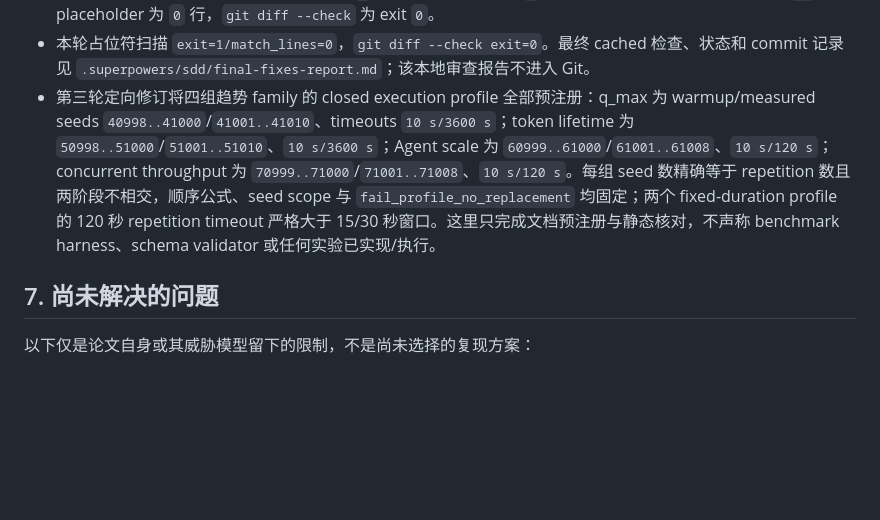
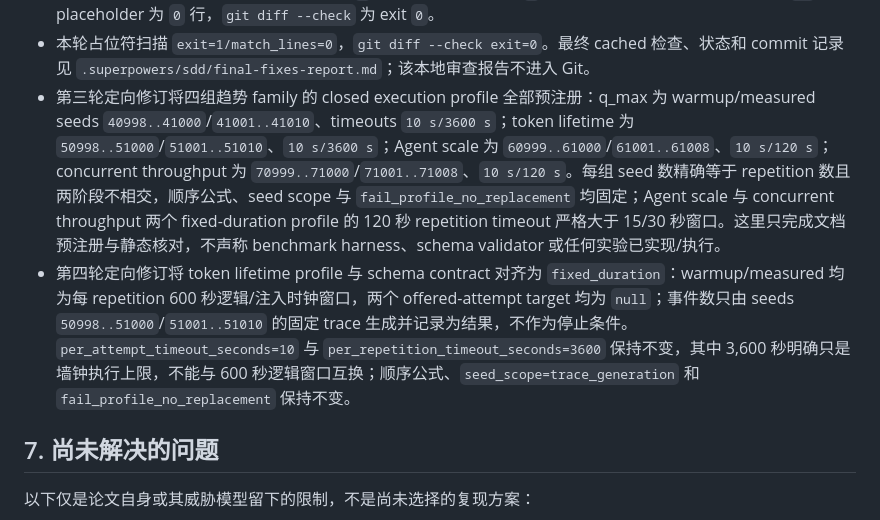
Before and after one commit to cxkc19519-bot/ShieldChain, a Markdown page: docs/phase-0-verification.md, the part around the change. Rendered like a GitHub page; blank space fills up the shorter version.

```diff
--- a/docs/phase-0-verification.md
+++ b/docs/phase-0-verification.md
@@ -153,7 +153,8 @@ rg -n '40998..41000|50998..51000|60999..61000|70999..71000|per_attempt_timeout_s
 - JSON 示例验证：最小有效示例可被 JSON 解析，顶级键正好为 `schema_version,run,environments,configuration,samples,summaries,trend_gates,comparison`；`canonical_fingerprint_input` 重新计算为 `41267dcc00ab22f82bcfc8e3bc423069d56b5237b522fbea3616828f89845d1b`，与 environment map key 一致；有效例有 ordinary crypto 与 scrypt 两个异构 profile，运行次数、attempt 数、种子和超时不同。应失败示例也保持合法 JSON，但缺失 `warmup_seeds`、重复 `profile_id`/selector，且 measured seed 数与 repetition 数不符。Phase 0 尚无 validator 实现，因此这里只验证 JSON 解析、示例结构和预期拒绝理由，不声称已执行 schema validation。
 - 本轮实跑结果：两个 JSON code block 均解析成功；有效例 `valid_profiles=2`，分别为 `3×1024/10×4096/2s/3600s` 和 `2×8/8×32/30s/1200s`，warmup/measured seed 数分别精确匹配 `3/10` 与 `2/8`；反例静态检查得到重复 profile ID 组 `1`、缺失 warmup seeds `1`、measured seed/repetition 不匹配 `1`。过宽的 “every/all failure -> fresh OTK” 扫描为 `0` 行，一致语义扫描为 `7` 行，execution-profile 契约扫描为 `13` 行，placeholder 为 `0` 行，`git diff --check` 为 exit `0`。
 - 本轮占位符扫描 `exit=1/match_lines=0`，`git diff --check exit=0`。最终 cached 检查、状态和 commit 记录见 `.superpowers/sdd/final-fixes-report.md`；该本地审查报告不进入 Git。
-- 第三轮定向修订将四组趋势 family 的 closed execution profile 全部预注册：q_max 为 warmup/measured seeds `40998..41000`/`41001..41010`、timeouts `10 s/3600 s`；token lifetime 为 `50998..51000`/`51001..51010`、`10 s/3600 s`；Agent scale 为 `60999..61000`/`61001..61008`、`10 s/120 s`；concurrent throughput 为 `70999..71000`/`71001..71008`、`10 s/120 s`。每组 seed 数精确等于 repetition 数且两阶段不相交，顺序公式、seed scope 与 `fail_profile_no_replacement` 均固定；两个 fixed-duration profile 的 120 秒 repetition timeout 严格大于 15/30 秒窗口。这里只完成文档预注册与静态核对，不声称 benchmark harness、schema validator 或任何实验已实现/执行。
+- 第三轮定向修订将四组趋势 family 的 closed execution profile 全部预注册：q_max 为 warmup/measured seeds `40998..41000`/`41001..41010`、timeouts `10 s/3600 s`；token lifetime 为 `50998..51000`/`51001..51010`、`10 s/3600 s`；Agent scale 为 `60999..61000`/`61001..61008`、`10 s/120 s`；concurrent throughput 为 `70999..71000`/`71001..71008`、`10 s/120 s`。每组 seed 数精确等于 repetition 数且两阶段不相交，顺序公式、seed scope 与 `fail_profile_no_replacement` 均固定；Agent scale 与 concurrent throughput 两个 fixed-duration profile 的 120 秒 repetition timeout 严格大于 15/30 秒窗口。这里只完成文档预注册与静态核对，不声称 benchmark harness、schema validator 或任何实验已实现/执行。
+- 第四轮定向修订将 token lifetime profile 与 schema contract 对齐为 `fixed_duration`：warmup/measured 均为每 repetition 600 秒逻辑/注入时钟窗口，两个 offered-attempt target 均为 `null`；事件数只由 seeds `50998..51000`/`51001..51010` 的固定 trace 生成并记录为结果，不作为停止条件。`per_attempt_timeout_seconds=10` 与 `per_repetition_timeout_seconds=3600` 保持不变，其中 3,600 秒明确只是墙钟执行上限，不能与 600 秒逻辑窗口互换；顺序公式、`seed_scope=trace_generation` 和 `fail_profile_no_replacement` 保持不变。
 
 ## 7. 尚未解决的问题
 
```
Also changed, not shown: docs/experiment-plan.md (+10 -3 lines).
